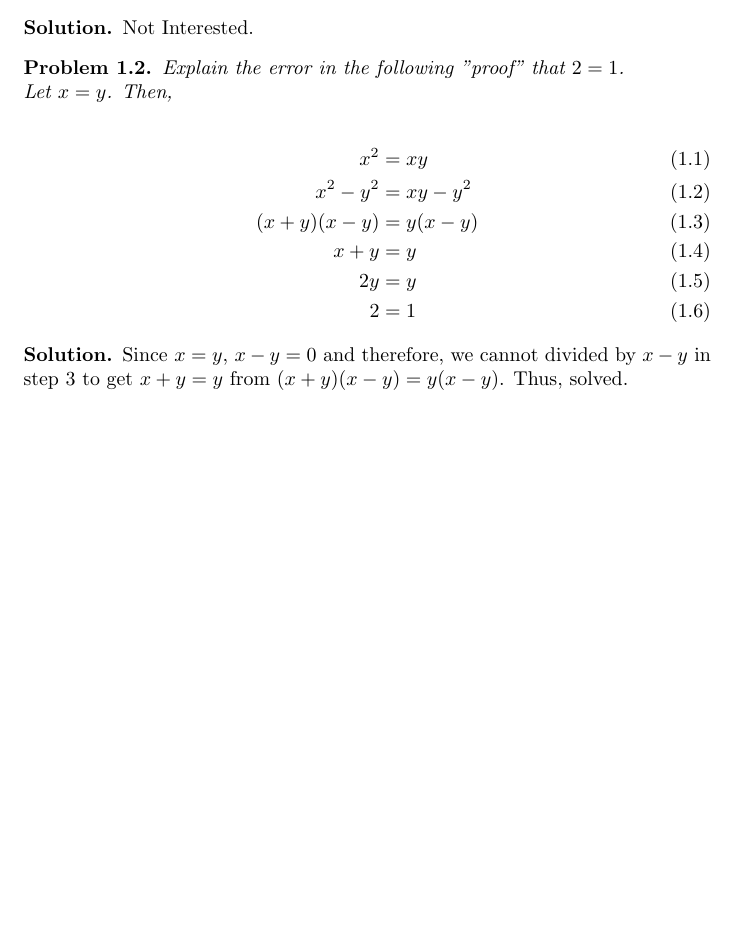
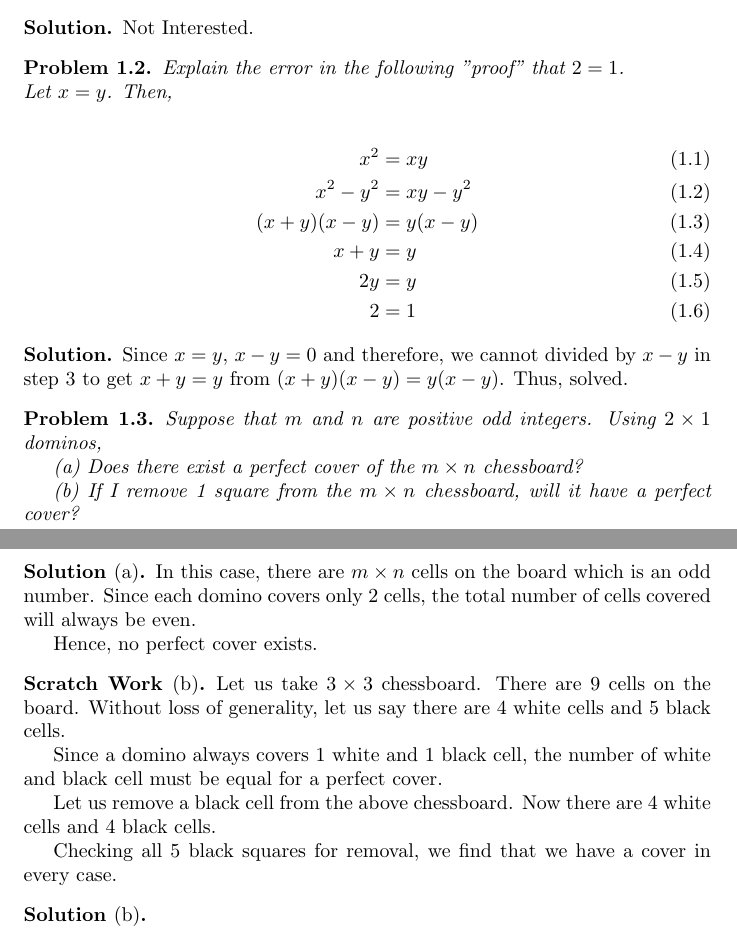
Before and after one commit to deepakk0xyz/deepakk0xyz.github.io, a LaTeX thesis (src/study/maths/proofs/main.tex, which reads src/study/maths/proofs/exercise1.tex): part of page 4 of 4 before the commit and two parts of pages 4 and 5 of 5 after it, the two joined at a grey line, cut so that both start at the same text, the shorter picture padded with empty space. Compiled offline with pdfLaTeX.

Commit message:
Chapter 1: Exercise

```diff
--- a/src/study/maths/proofs/exercise1.tex
+++ b/src/study/maths/proofs/exercise1.tex
@@ -25,3 +25,31 @@ x+y &= y \\
 \begin{solution}
   Since $x = y$, $x-y = 0$ and therefore, we cannot divided by $x-y$ in step $3$ to get $x+y = y$ from $(x+y)(x-y) = y(x-y)$. Thus, solved.
 \end{solution}
+
+
+\begin{problem}
+  Suppose that $m$ and $n$ are positive odd integers. Using $2 \times 1$ dominos,
+
+  (a) Does there exist a perfect cover of the $m \times n$ chessboard?
+
+  (b) If I remove 1 square from the $m \times n$ chessboard, will it have a perfect cover?
+\end{problem}
+
+\begin{solution}[a]
+  In this case, there are $m \times n$ cells on the board which is an odd number. Since each domino covers only $2$ cells, the total number of cells covered will always be even.
+
+  Hence, no perfect cover exists.
+\end{solution}
+
+\begin{scratch}[b]
+  Let us take $3 \times 3$ chessboard. There are $9$ cells on the board. Without loss of generality, let us say there are $4$ white cells and $5$ black cells.
+
+  Since a domino always covers $1$ white and $1$ black cell, the number of white and black cell must be equal for a perfect cover.
+
+  Let us remove a black cell from the above chessboard. Now there are $4$ white cells and $4$ black cells.
+
+  Checking all $5$ black squares for removal, we find that we have a cover in every case.
+\end{scratch}
+
+\begin{solution}[b]
+\end{solution}
--- a/src/study/maths/proofs/main.tex
+++ b/src/study/maths/proofs/main.tex
@@ -1,10 +1,11 @@
 \documentclass{report}
 \title{Proofs \\
 A Long-Form Mathematics Textbook \\
+by \\
 Jay Cummins}
+\author{Deepak Kar}
 
-\include{template.tex}
-
+\input{template.tex}
 \begin{document}
 
 \maketitle
```
Also changed, not shown: src/index.md (+1 -1 lines), docs/study/maths/proofs/main.pdf, src/study/maths/proofs/main.pdf, 1 other file.
